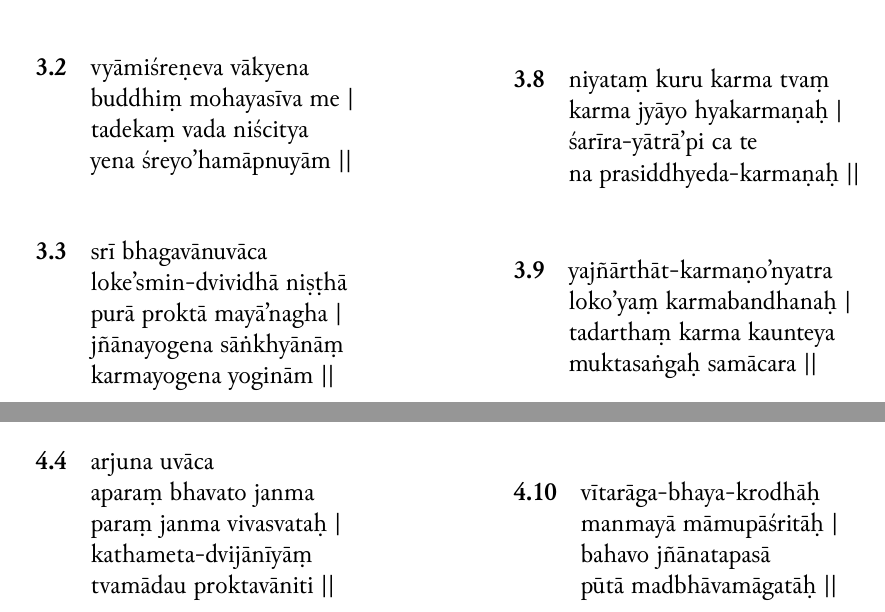
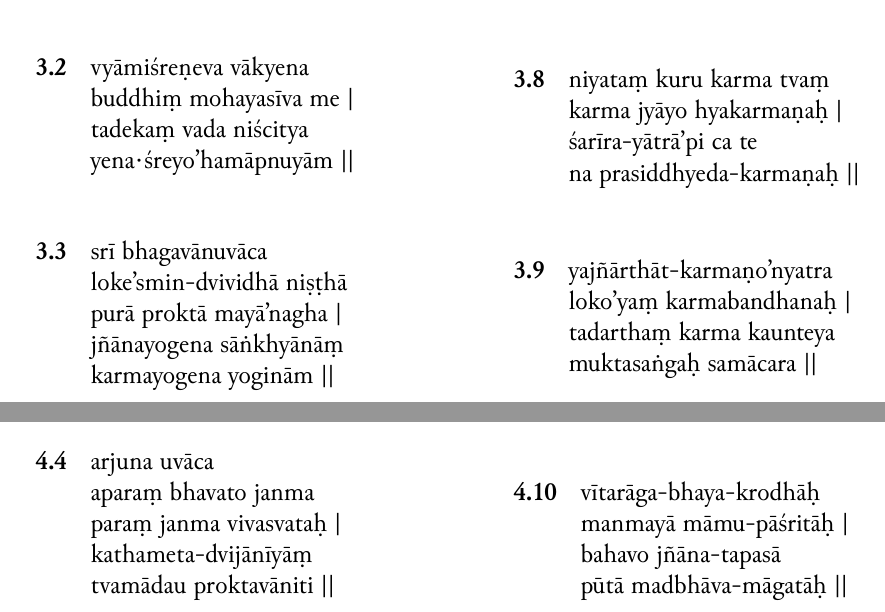
Before and after one commit to Iune/gita-typesetting, a LaTeX book (latex/gita-iast.tex, which reads latex/sections/iast/chapter-3.tex, latex/sections/iast/chapter-4.tex): two parts of pages 10 and 14 of 24, joined at a grey line, cut so that both start at the same text. Compiled offline with XeLaTeX.

Commit message:
Updating slokas

```diff
--- a/latex/sections/iast/chapter-3.tex
+++ b/latex/sections/iast/chapter-3.tex
@@ -21,7 +21,7 @@
 \textbf{3.2} & \romline{vyāmiśreṇeva vākyena} \\
  & \romline{buddhiṃ mohayasīva me |} \\
  & \romline{tadekaṃ vada niścitya} \\
- & \romline{yena śreyo'hamāpnuyām ||}
+ & \romline{yena·śreyo'hamāpnuyām ||}
 \end{tabular}
 \end{table}
 
--- a/latex/sections/iast/chapter-4.tex
+++ b/latex/sections/iast/chapter-4.tex
@@ -93,9 +93,9 @@
 \begin{table}[H]
 \begin{tabular}{cl}
 \textbf{4.10} & \romline{vītarāga-bhaya-krodhāḥ} \\
- & \romline{manmayā māmupāśritāḥ |} \\
- & \romline{bahavo jñānatapasā} \\
- & \romline{pūtā madbhāvamāgatāḥ ||}
+ & \romline{manmayā māmu-pāśritāḥ |} \\
+ & \romline{bahavo jñāna-tapasā} \\
+ & \romline{pūtā madbhāva-māgatāḥ ||}
 \end{tabular}
 \end{table}
 
```
Also changed, not shown: resources/chapter-3.txt (+2 -2 lines), resources/chapter-4.txt (+3 -3 lines), latex/sections/iast/chapter-3.tex (2 more changed lines).
